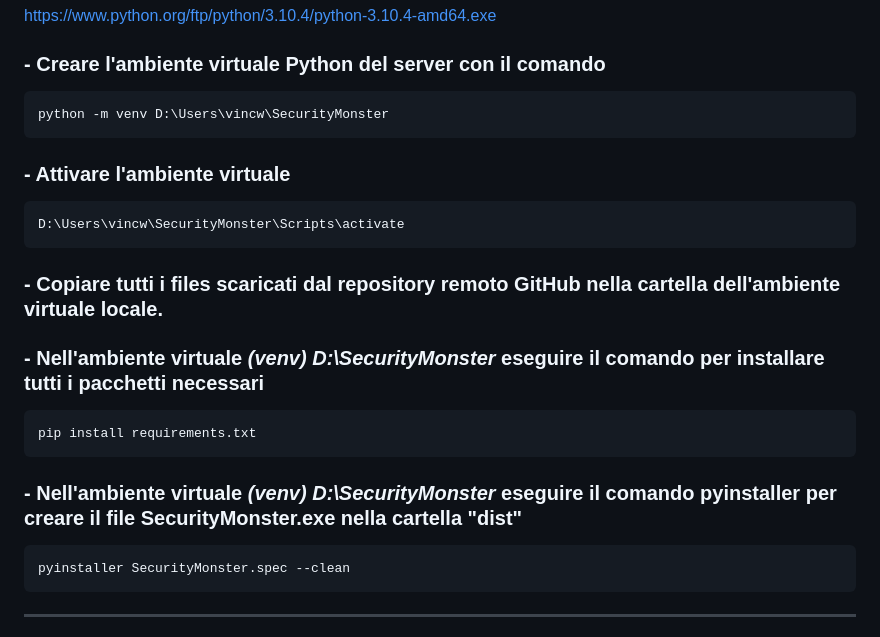
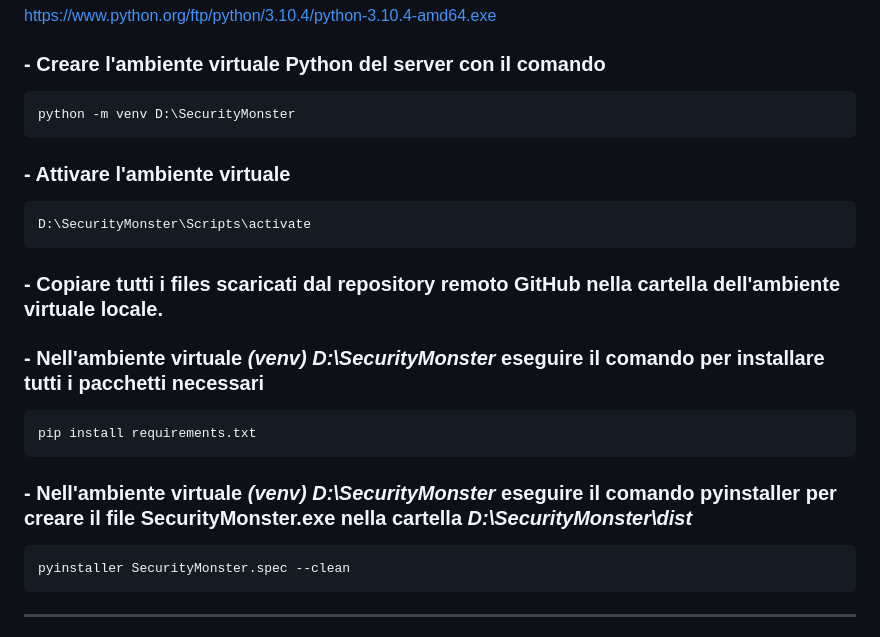
Before and after one commit to vamoruso/SecurityMonsterAI, a Markdown page: README.md, the part around one of its changes. Drawn GitHub-style.

Commit message:
Fix Python virtual environment paths in README
Updated paths for Python virtual environment setup and installation instructions.

```diff
--- a/README.md
+++ b/README.md
@@ -28,15 +28,15 @@
 ### - Installare Python, scaricabile dal seguente link (Abbiamo selezionato la versione Windows a 64bit)
 [https://www.python.org/ftp/python/3.10.4/python-3.10.4-amd64.exe](https://www.python.org/ftp/python/3.10.4/python-3.10.4-amd64.exe)
 ### - Creare l'ambiente virtuale Python del server con il comando
-    python -m venv D:\Users\vincw\SecurityMonster
+    python -m venv D:\SecurityMonster
 ### - Attivare l'ambiente virtuale
-    D:\Users\vincw\SecurityMonster\Scripts\activate
+    D:\SecurityMonster\Scripts\activate
 ### - Copiare tutti i files scaricati dal repository remoto GitHub nella cartella dell'ambiente virtuale locale.
 
 ### - Nell'ambiente virtuale *(venv) D:\SecurityMonster*  eseguire il comando per installare tutti i pacchetti necessari
     pip install requirements.txt
 
-### - Nell'ambiente virtuale *(venv) D:\SecurityMonster*  eseguire il comando pyinstaller per creare il file SecurityMonster.exe nella cartella "dist"
+### - Nell'ambiente virtuale *(venv) D:\SecurityMonster*  eseguire il comando pyinstaller per creare il file SecurityMonster.exe nella cartella *D:\SecurityMonster\dist*
     pyinstaller SecurityMonster.spec --clean
 
 ---
```
Also changed, not shown: other parts of README.md (+2 -0 lines).
